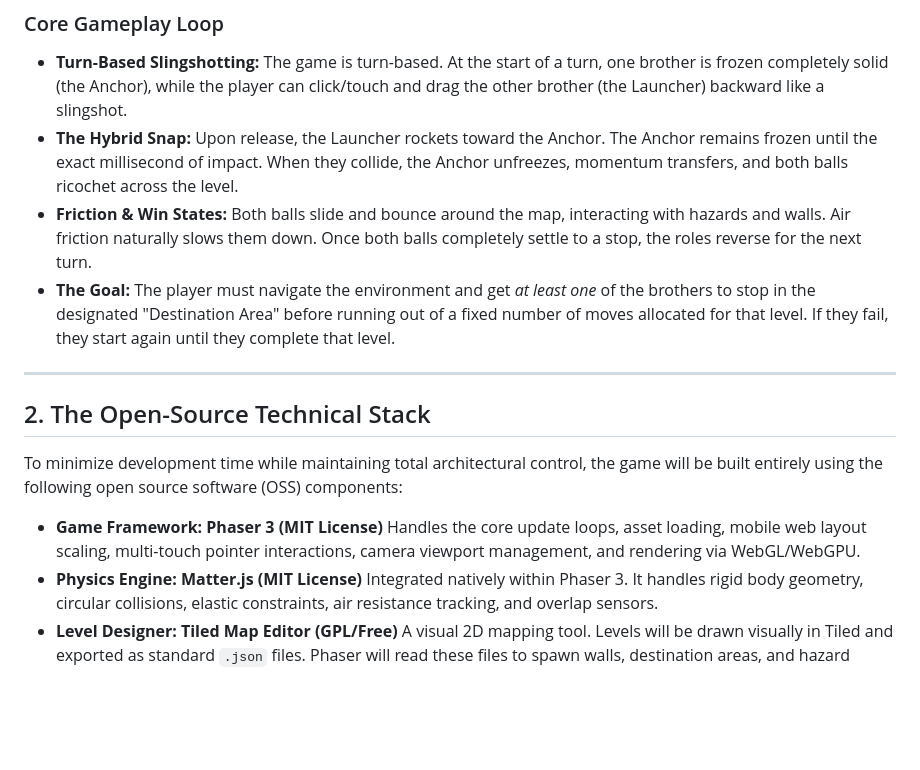
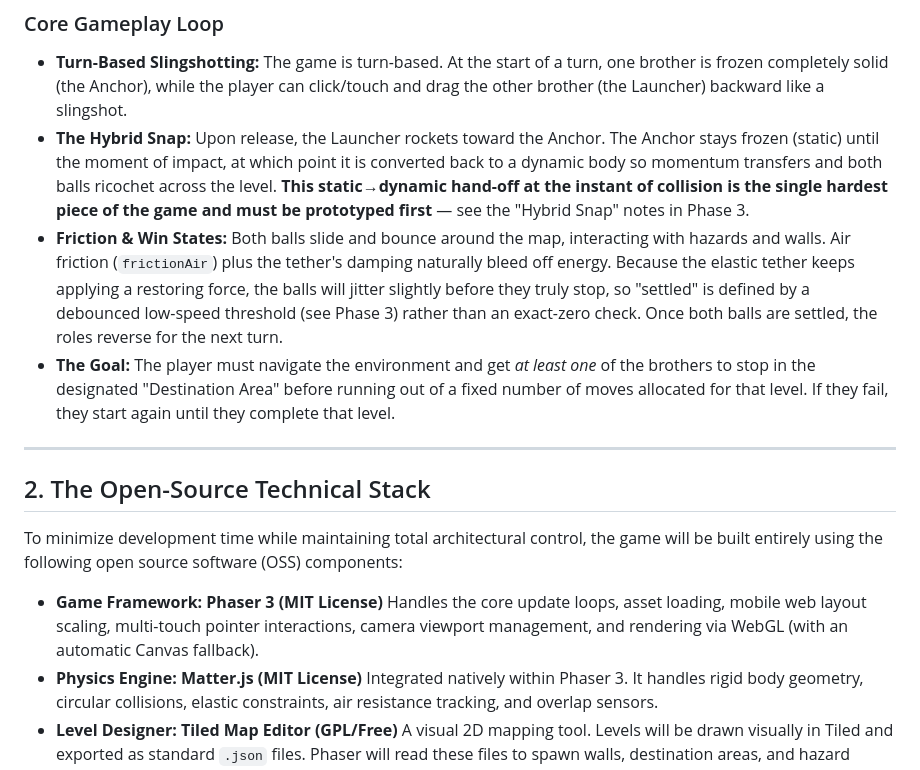
Before and after one commit to david-a-wheeler/brothers, a Markdown page: plan.md, the part around one of its changes. GitHub-like rendering; blank space fills up the shorter version.

```diff
--- a/plan.md
+++ b/plan.md
@@ -11,8 +11,8 @@ This document serves as the architectural blueprint and project roadmap for **Br
 ### Core Gameplay Loop
 
 * **Turn-Based Slingshotting:** The game is turn-based. At the start of a turn, one brother is frozen completely solid (the Anchor), while the player can click/touch and drag the other brother (the Launcher) backward like a slingshot.
-* **The Hybrid Snap:** Upon release, the Launcher rockets toward the Anchor. The Anchor remains frozen until the exact millisecond of impact. When they collide, the Anchor unfreezes, momentum transfers, and both balls ricochet across the level.
-* **Friction & Win States:** Both balls slide and bounce around the map, interacting with hazards and walls. Air friction naturally slows them down. Once both balls completely settle to a stop, the roles reverse for the next turn.
+* **The Hybrid Snap:** Upon release, the Launcher rockets toward the Anchor. The Anchor stays frozen (static) until the moment of impact, at which point it is converted back to a dynamic body so momentum transfers and both balls ricochet across the level. **This static→dynamic hand-off at the instant of collision is the single hardest piece of the game and must be prototyped first** — see the "Hybrid Snap" notes in Phase 3.
+* **Friction & Win States:** Both balls slide and bounce around the map, interacting with hazards and walls. Air friction (`frictionAir`) plus the tether's damping naturally bleed off energy. Because the elastic tether keeps applying a restoring force, the balls will jitter slightly before they truly stop, so "settled" is defined by a debounced low-speed threshold (see Phase 3) rather than an exact-zero check. Once both balls are settled, the roles reverse for the next turn.
 * **The Goal:** The player must navigate the environment and get *at least one* of the brothers to stop in the designated "Destination Area" before running out of a fixed number of moves allocated for that level. If they fail, they start again until they complete that level.
 
 ---
@@ -22,7 +22,7 @@ This document serves as the architectural blueprint and project roadmap for **Br
 To minimize development time while maintaining total architectural control, the game will be built entirely using the following open source software (OSS) components:
 
 * **Game Framework: Phaser 3 (MIT License)**
-Handles the core update loops, asset loading, mobile web layout scaling, multi-touch pointer interactions, camera viewport management, and rendering via WebGL/WebGPU.
+Handles the core update loops, asset loading, mobile web layout scaling, multi-touch pointer interactions, camera viewport management, and rendering via WebGL (with an automatic Canvas fallback).
 * **Physics Engine: Matter.js (MIT License)**
 Integrated natively within Phaser 3. It handles rigid body geometry, circular collisions, elastic constraints, air resistance tracking, and overlap sensors.
 * **Level Designer: Tiled Map Editor (GPL/Free)**
```
Also changed, not shown: other parts of plan.md (+12 -4 lines).
